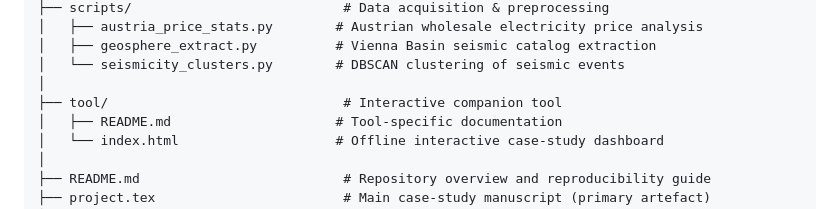
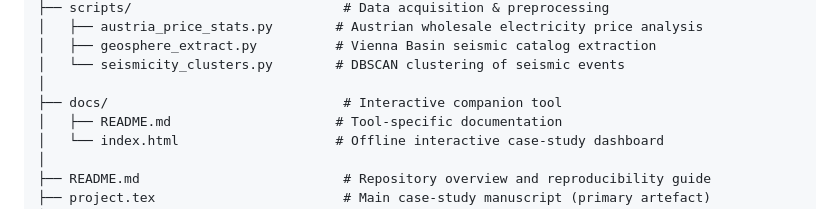
Before and after one commit to nairods/vienna-basin-geothermal-case-study, a Markdown page: README.md, the part around the change. Rendered like a GitHub page.

Commit message:
Rename 'tool' directory to 'docs'

```diff
--- a/README.md
+++ b/README.md
@@ -40,7 +40,7 @@ no third-party packages are required for the analytical models.
 │   ├── geosphere_extract.py          # Vienna Basin seismic catalog extraction
 │   └── seismicity_clusters.py        # DBSCAN clustering of seismic events
 │
-├── tool/                              # Interactive companion tool
+├── docs/                              # Interactive companion tool
 │   ├── README.md                     # Tool-specific documentation
 │   └── index.html                    # Offline interactive case-study dashboard
 │
```
